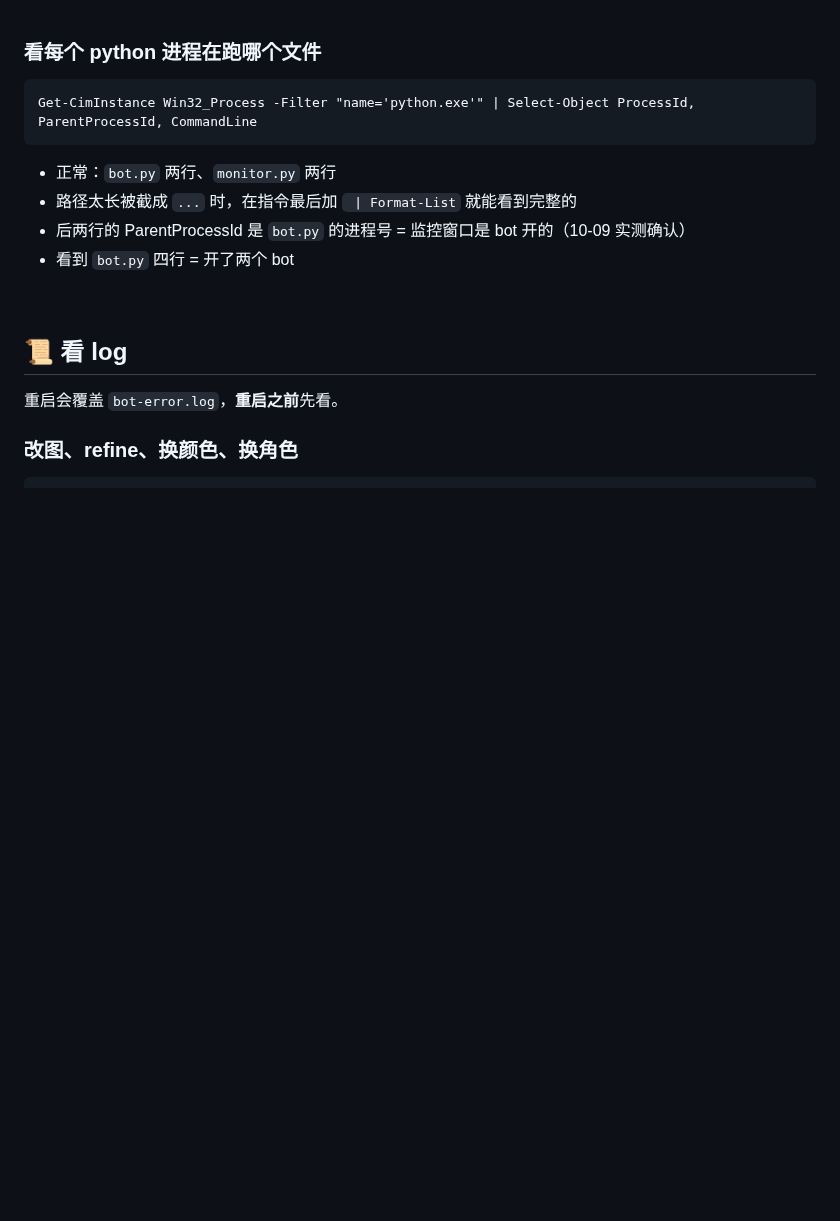
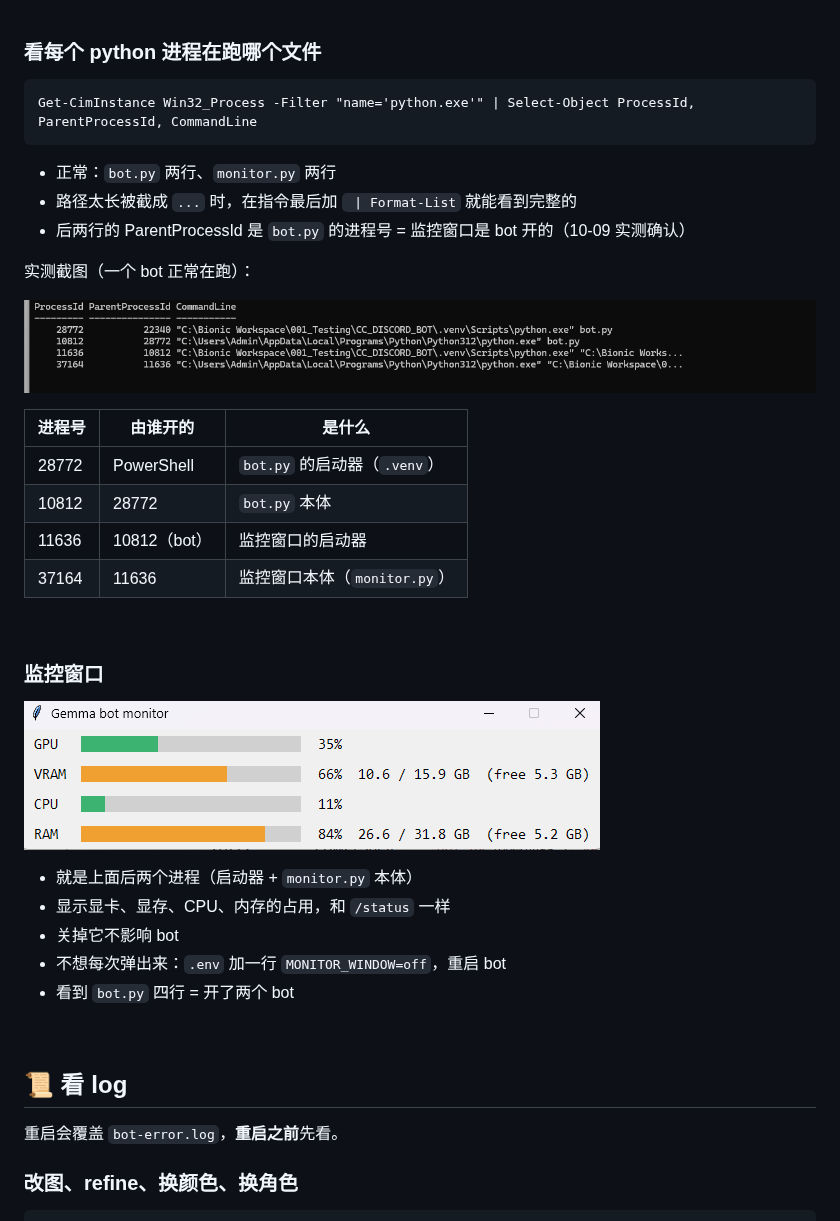
Before and after one commit to GBF9397/CC_DISCORD_BOT, a Markdown page: docs/终端指令.md, the part around the change. Rendered like a GitHub page; pictures changed too: docs/images/monitor-window.png (added), docs/images/python-processes.png (added); blank space fills up the shorter version.

Commit message:
终端指令: screenshots of the processes and the monitor window
Co-Authored-By: Claude Opus 5.5 <noreply@anthropic.com>
Claude-Session: https://claude.ai/code/session_01TuHhG4sALA7AwNnx2tNU4G

```diff
--- a/docs/终端指令.md
+++ b/docs/终端指令.md
@@ -55,6 +55,28 @@ Get-CimInstance Win32_Process -Filter "name='python.exe'" | Select-Object Proces
 - 正常：`bot.py` 两行、`monitor.py` 两行
 - 路径太长被截成 `...` 时，在指令最后加 ` | Format-List` 就能看到完整的
 - 后两行的 ParentProcessId 是 `bot.py` 的进程号 = 监控窗口是 bot 开的（10-09 实测确认）
+
+实测截图（一个 bot 正常在跑）：
+
+![一个 bot 的 4 个 python 进程](images/python-processes.png)
+
+| 进程号 | 由谁开的 | 是什么 |
+|---|---|---|
+| 28772 | PowerShell | `bot.py` 的启动器（`.venv`） |
+| 10812 | 28772 | `bot.py` 本体 |
+| 11636 | 10812（bot） | 监控窗口的启动器 |
+| 37164 | 11636 | 监控窗口本体（`monitor.py`） |
+
+<br>
+
+### 监控窗口
+
+![监控窗口](images/monitor-window.png)
+
+- 就是上面后两个进程（启动器 + `monitor.py` 本体）
+- 显示显卡、显存、CPU、内存的占用，和 `/status` 一样
+- 关掉它不影响 bot
+- 不想每次弹出来：`.env` 加一行 `MONITOR_WINDOW=off`，重启 bot
 - 看到 `bot.py` 四行 = 开了两个 bot
 
 <br>
```
